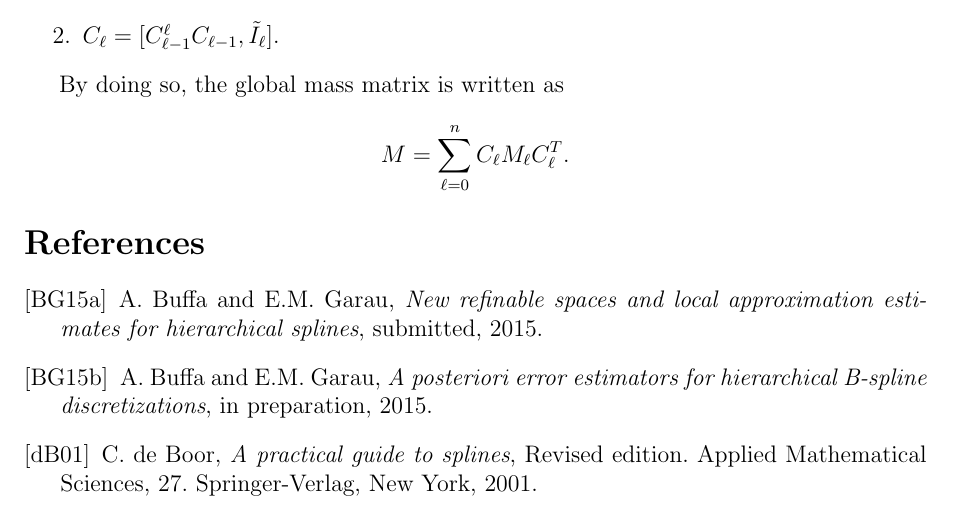
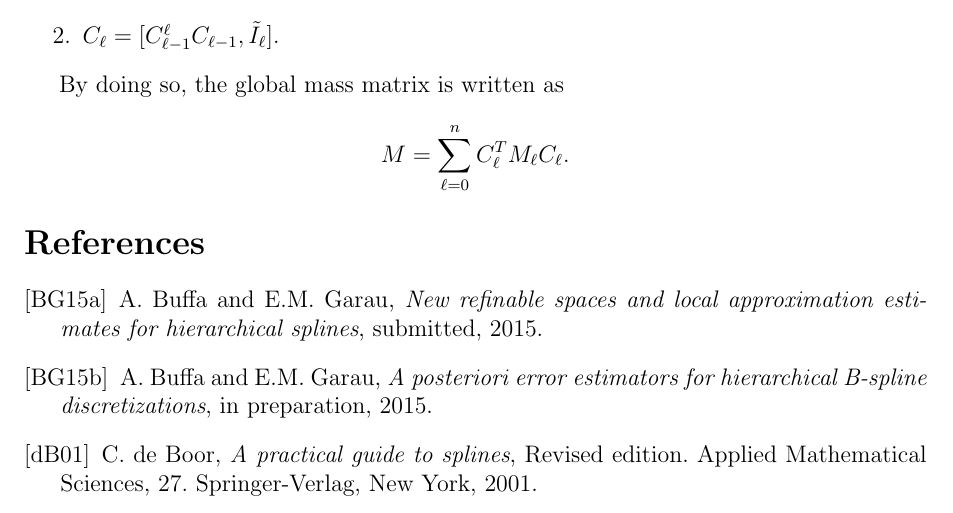
Before and after one commit to rafavzqz/geopdes_hierarchical, a LaTeX document (algorithms_for_local_refinement_in_hierarchical_spline_spaces/algorithms_for_local_refinement_in_hierarchical_spline_spaces.tex): part of page 14 of 14, cut so that both start at the same text. Compiled offline with pdfLaTeX.

Commit message:
Changed the transpose

```diff
--- a/algorithms_for_local_refinement_in_hierarchical_spline_spaces/algorithms_for_local_refinement_in_hierarchical_spline_spaces.tex
+++ b/algorithms_for_local_refinement_in_hierarchical_spline_spaces/algorithms_for_local_refinement_in_hierarchical_spline_spaces.tex
@@ -767,7 +767,7 @@
 
 By doing so, the global mass matrix is written as
 \begin{equation*}
-M = \sum_{\ell = 0}^n C_\ell M_\ell C_\ell^T.
+M = \sum_{\ell = 0}^n C^T_\ell M_\ell C_\ell.
 \end{equation*}
 
 %===============================================================================
```
Also changed, not shown: algorithms_for_local_refinement_in_hierarchical_spline_spaces/algorithms_for_local_refinement_in_hierarchical_spline_spaces.pdf.
